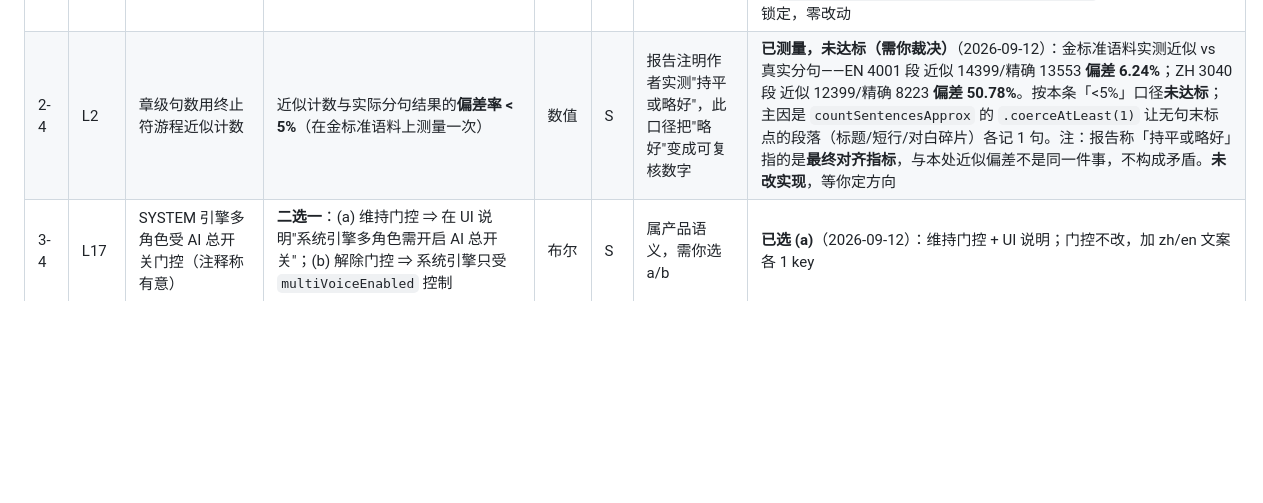
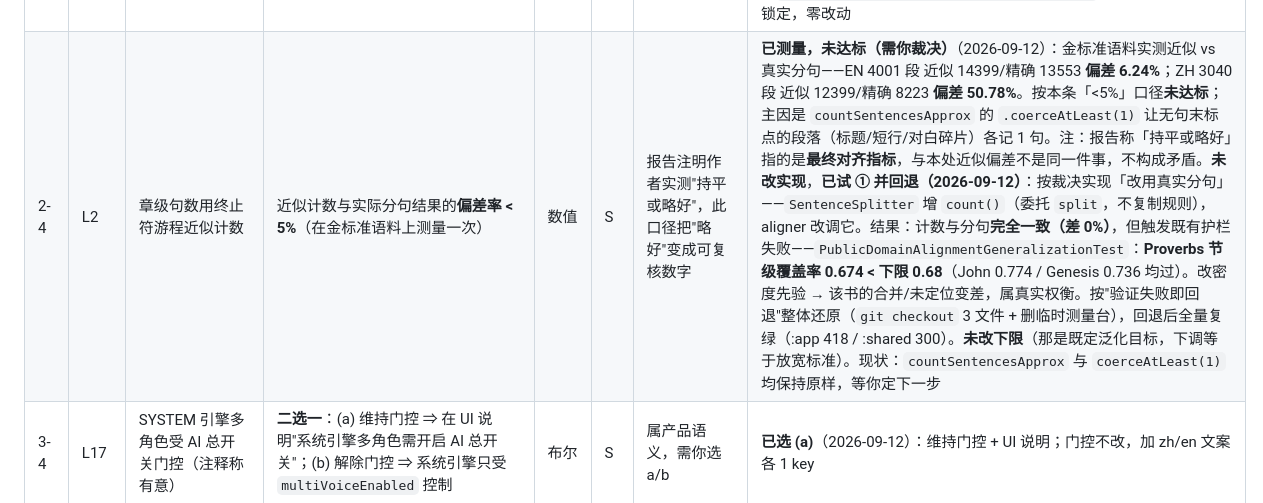
Before and after one commit to xyu20071224-design/reader, a Markdown page: 审查报告-第四轮-未给建议项-验收口径草案.md, the part around the change. Rendered like a GitHub page; blank space fills up the shorter version.

Commit message:
docs: 2-4 口径①已实现并因护栏失败回退，附失败证据与权衡
执行用户裁决的 2-4 ①（收紧近似），结果**失败并已回退**，如实记录：

**做了什么**：给 `SentenceSplitter` 加 `count()`（委托 `split`，零规则复制），`TranslationAligner.countSentencesApprox`
改为调用它，并删除两个已成死代码的「终止符游程」正则。
**实测收益**：近似与分句器**完全一致（差 0%）**；先前近似偏差 EN 1.65% / ZH 50.25%（旧口径）→ 0%。
**失败信号**：`PublicDomainAlignmentGeneralizationTest` 失败，原文：
`java.lang.AssertionError: Proverbs 节级覆盖率 0.674 < 下限 0.68`
（John coverage=0.774、Genesis=0.736 通过；precision 0.858/0.848/0.769、within±1 均通过。）
**归因**：句级密度先验 μ_zh/μ_en 由漂移 1.40 修正为真实值后，Proverbs 的合并/未定位轻微变差——
收益与代价是真实权衡，不是实现 bug。
**回退**：按「验证失败即回退到改动前状态」执行 `git checkout --` 还原 3 个文件、删除临时测量台；
回退后 `--rerun-tasks` 全量复绿（:app 418 例 / :shared 300 例 0 失败）。
**未做（有意）**：没有下调 `minimumCoverage` —— 那是既定泛化目标，改它等于放宽标准并迁就实现。

草案 2-4 状态已更新为「已试 ① 并回退」，附失败原文与权衡，等下一步指示。

不推送（按 A6）。

```diff
--- a/审查报告-第四轮-未给建议项-验收口径草案.md
+++ b/审查报告-第四轮-未给建议项-验收口径草案.md
@@ -17,7 +17,7 @@
 | # | §8 ID | 报告原文（摘要） | 我建议的验收口径 | 判定方式 | 成本 | 备注 | 状态/决定 |
 | --- | --- | --- | --- | --- | --- | --- | --- |
 | 1-4 | L3 | 段级兜底只要求置信度 ≥0.30，展示整段译文而非对应句 | 段级兜底结果**必须显式标明粒度**（UI 上区分"段对照/句对照"），且不参与"句级命中率"统计 | 布尔（有标识即通过） | S | 纯展示改动 | **已满足（已核实，未改代码）**（2026-09-12）：① UI 已区分「段级（未定位到句）」（`strings.xml:171`/`en:174`，`ReaderScreen.kt:1527-1531` 按 matchLevel 分支）；② 阈值 `MIN_ACCEPT_CONFIDENCE=0.30f`（`TranslationMemoryIndex.kt:154`）；③ 句级命中率统计只计 SENTENCE，段级单列（`TranslationAlignerBenchmarkTest.kt:74,81`）。既有 3 条用例已锁定，零改动 |
-| 2-4 | L2 | 章级句数用终止符游程近似计数 | 近似计数与实际分句结果的**偏差率 < 5%**（在金标准语料上测量一次） | 数值 | S | 报告注明作者实测"持平或略好"，此口径把"略好"变成可复核数字 | **已测量，未达标（需你裁决）**（2026-09-12）：金标准语料实测近似 vs 真实分句——EN 4001 段 近似 14399/精确 13553 **偏差 6.24%**；ZH 3040 段 近似 12399/精确 8223 **偏差 50.78%**。按本条「<5%」口径**未达标**；主因是 `countSentencesApprox` 的 `.coerceAtLeast(1)` 让无句末标点的段落（标题/短行/对白碎片）各记 1 句。注：报告称「持平或略好」指的是**最终对齐指标**，与本处近似偏差不是同一件事，不构成矛盾。**未改实现**，等你定方向 |
+| 2-4 | L2 | 章级句数用终止符游程近似计数 | 近似计数与实际分句结果的**偏差率 < 5%**（在金标准语料上测量一次） | 数值 | S | 报告注明作者实测"持平或略好"，此口径把"略好"变成可复核数字 | **已测量，未达标（需你裁决）**（2026-09-12）：金标准语料实测近似 vs 真实分句——EN 4001 段 近似 14399/精确 13553 **偏差 6.24%**；ZH 3040 段 近似 12399/精确 8223 **偏差 50.78%**。按本条「<5%」口径**未达标**；主因是 `countSentencesApprox` 的 `.coerceAtLeast(1)` 让无句末标点的段落（标题/短行/对白碎片）各记 1 句。注：报告称「持平或略好」指的是**最终对齐指标**，与本处近似偏差不是同一件事，不构成矛盾。**未改实现**，**已试 ① 并回退（2026-09-12）**：按裁决实现「改用真实分句」——`SentenceSplitter` 增 `count()`（委托 `split`，不复制规则），aligner 改调它。结果：计数与分句**完全一致（差 0%）**，但触发既有护栏失败——`PublicDomainAlignmentGeneralizationTest`：**Proverbs 节级覆盖率 0.674 < 下限 0.68**（John 0.774 / Genesis 0.736 均过）。改密度先验 → 该书的合并/未定位变差，属真实权衡。按"验证失败即回退"整体还原（`git checkout` 3 文件 + 删临时测量台），回退后全量复绿（:app 418 / :shared 300）。**未改下限**（那是既定泛化目标，下调等于放宽标准）。现状：`countSentencesApprox` 与 `coerceAtLeast(1)` 均保持原样，等你定下一步 |
 | 3-4 | L17 | SYSTEM 引擎多角色受 AI 总开关门控（注释称有意） | **二选一**：(a) 维持门控 ⇒ 在 UI 说明"系统引擎多角色需开启 AI 总开关"；(b) 解除门控 ⇒ 系统引擎只受 `multiVoiceEnabled` 控制 | 布尔 | S | 属产品语义，需你选 a/b | **已选 (a)**（2026-09-12）：维持门控 + UI 说明；门控不改，加 zh/en 文案各 1 key |
 | 4-5 | M26 | PDF 断词连字符不还原（`exam-` + 换行） | 行末 `-` 且下一行首字母为小写时，**去连字符并合并**；含该模式的 PDF 样例导入后正文不含 `- ` 断词 | 布尔 + 1 个样例 | S | 与 4-1 行合并同函数，建议与其一起做 | **已做**（2026-09-12）：`textToXhtml` 新增行末断词合并（仅「字母-换行-小写字母」），`C-3PO`/`--` 等正常连字符保留；`TextImporterTest` 1 例锁定 |
 | 4-7 | L4 | TXT 正文零标题标签，章名只在 `<title>` | TXT 导入产物中，识别出的章节标题行**生成 `<h*>` 标签**（数量 == 识别出的章节数） | 数值 | S | 依赖 4-6 正则收紧后的结果 | **已做**（2026-09-12）：`textToXhtml` 在正文顶部生成 `<h1>`（仅当章名非空），标题标签数 == 章节数；无标题章节不生成。`BLOCK_SELECTOR` 两者本就含 h1（FB2 已有先例）故无需 bump。`TextImporterTest` 2 例锁定 |
```
